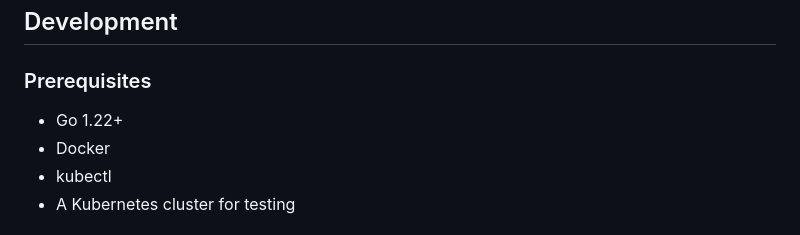
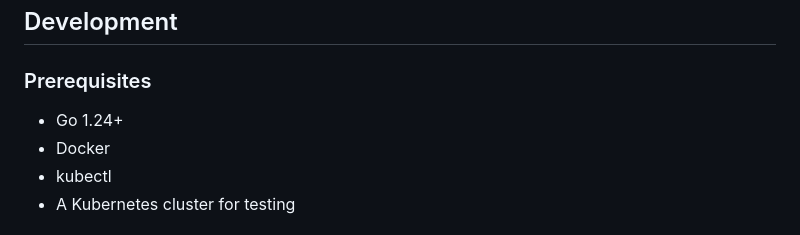
Before and after one commit to danieldonoghue/vault-sync-operator, a Markdown page: README.md, the part around the change. Rendered like a GitHub page.

```diff
--- a/README.md
+++ b/README.md
@@ -360,7 +360,7 @@ The operator works with secret generators (Kustomize, Helm, etc.) as it:
 
 ### Prerequisites
 
-- Go 1.22+
+- Go 1.24+
 - Docker
 - kubectl
 - A Kubernetes cluster for testing
```
Also changed, not shown: docs/DEPLOYMENT.md (+1 -1 lines).
